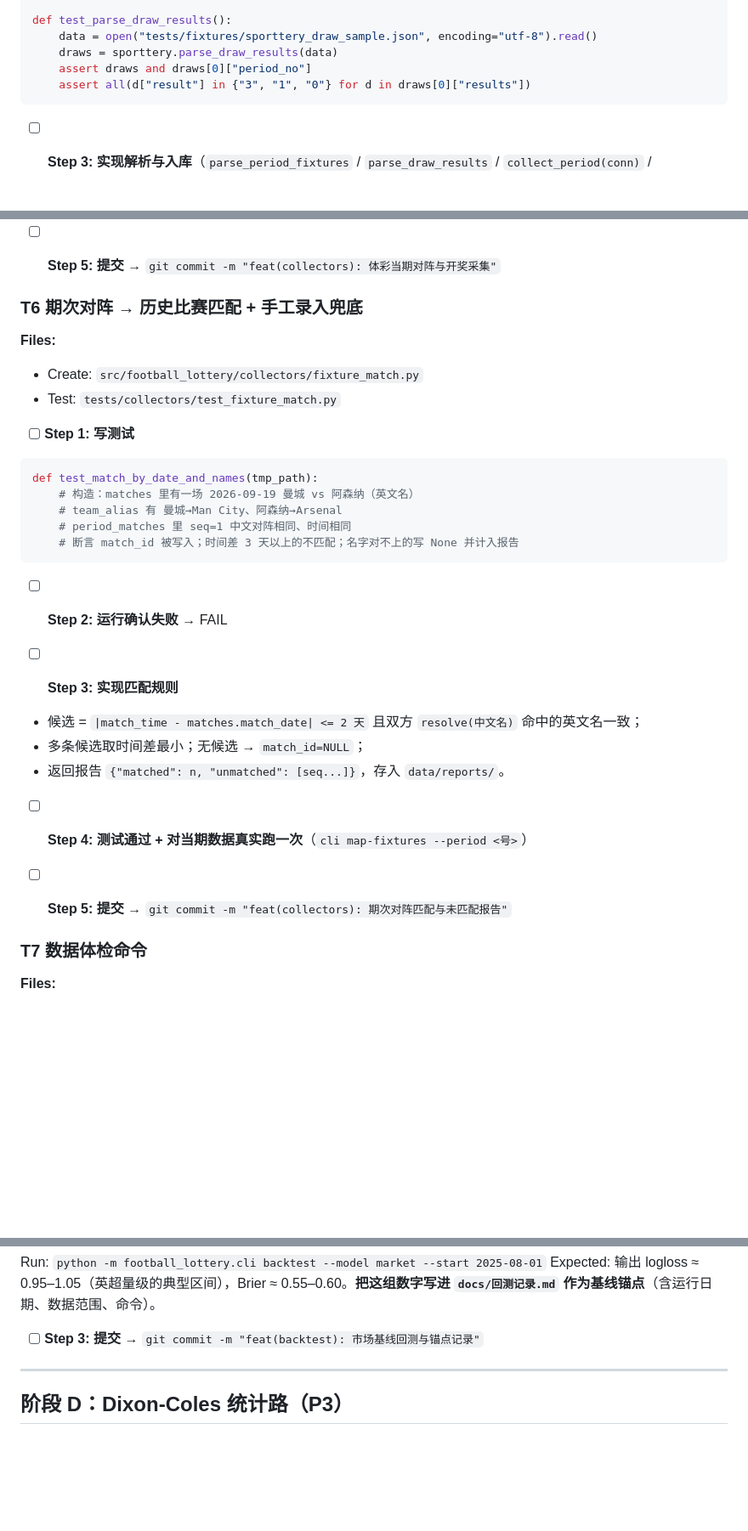
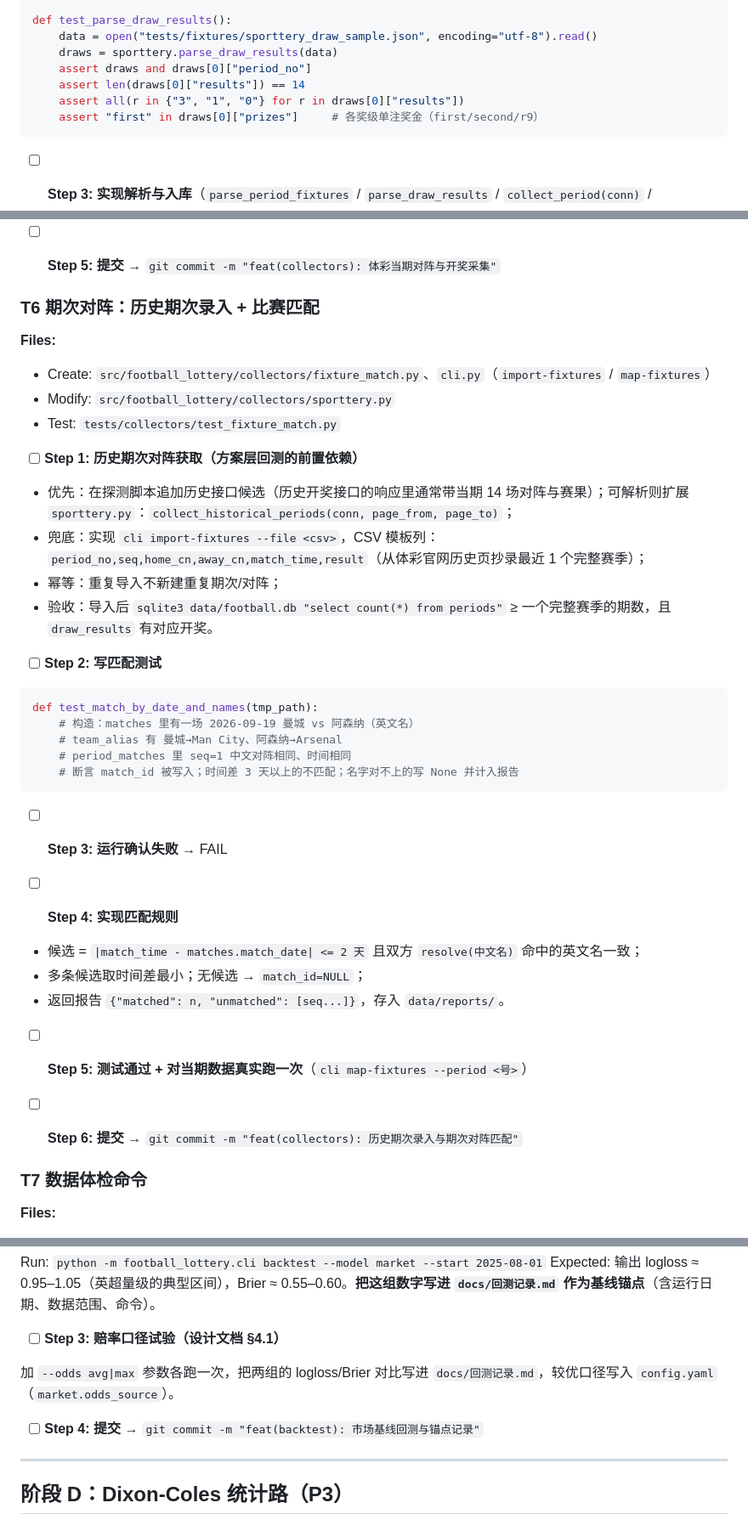
Before and after one commit to ahui-ABC/lottery_lab, a Markdown page: docs/实现计划.md, 3 parts joined by grey strips. Shown at 85% size. Drawn GitHub-style; blank space fills up the shorter version.

````diff
--- a/docs/实现计划.md
+++ b/docs/实现计划.md
@@ -518,7 +516,9 @@ def test_parse_draw_results():
     data = open("tests/fixtures/sporttery_draw_sample.json", encoding="utf-8").read()
     draws = sporttery.parse_draw_results(data)
     assert draws and draws[0]["period_no"]
-    assert all(d["result"] in {"3", "1", "0"} for d in draws[0]["results"])
+    assert len(draws[0]["results"]) == 14
+    assert all(r in {"3", "1", "0"} for r in draws[0]["results"])
+    assert "first" in draws[0]["prizes"]     # 各奖级单注奖金（first/second/r9）
 ```
 
 - [ ] **Step 3: 实现解析与入库**（`parse_period_fixtures` / `parse_draw_results` / `collect_period(conn)` / `collect_draws(conn, page_no)`），入库 `periods` / `period_matches` / `draw_results`。
@@ -527,13 +527,21 @@ def test_parse_draw_results():
 
 - [ ] **Step 5: 提交** → `git commit -m "feat(collectors): 体彩当期对阵与开奖采集"`
 
-### T6 期次对阵 → 历史比赛匹配 + 手工录入兜底
-
-**Files:**
-- Create: `src/football_lottery/collectors/fixture_match.py`
+### T6 期次对阵：历史期次录入 + 比赛匹配
+
+**Files:**
+- Create: `src/football_lottery/collectors/fixture_match.py`、`cli.py`（`import-fixtures` / `map-fixtures`）
+- Modify: `src/football_lottery/collectors/sporttery.py`
 - Test: `tests/collectors/test_fixture_match.py`
 
-- [ ] **Step 1: 写测试**
+- [ ] **Step 1: 历史期次对阵获取（方案层回测的前置依赖）**
+
+- 优先：在探测脚本追加历史接口候选（历史开奖接口的响应里通常带当期 14 场对阵与赛果）；可解析则扩展 `sporttery.py`：`collect_historical_periods(conn, page_from, page_to)`；
+- 兜底：实现 `cli import-fixtures --file <csv>`，CSV 模板列：`period_no,seq,home_cn,away_cn,match_time,result`（从体彩官网历史页抄录最近 1 个完整赛季）；
+- 幂等：重复导入不新建重复期次/对阵；
+- 验收：导入后 `sqlite3 data/football.db "select count(*) from periods"` ≥ 一个完整赛季的期数，且 `draw_results` 有对应开奖。
+
+- [ ] **Step 2: 写匹配测试**
 
 ```python
 def test_match_by_date_and_names(tmp_path):
@@ -543,16 +551,16 @@ def test_match_by_date_and_names(tmp_path):
     # 断言 match_id 被写入；时间差 3 天以上的不匹配；名字对不上的写 None 并计入报告
 ```
 
-- [ ] **Step 2: 运行确认失败** → FAIL
-
-- [ ] **Step 3: 实现匹配规则**
+- [ ] **Step 3: 运行确认失败** → FAIL
+
+- [ ] **Step 4: 实现匹配规则**
 - 候选 = `|match_time - matches.match_date| <= 2 天` 且双方 `resolve(中文名)` 命中的英文名一致；
 - 多条候选取时间差最小；无候选 → `match_id=NULL`；
 - 返回报告 `{"matched": n, "unmatched": [seq...]}`，存入 `data/reports/`。
 
-- [ ] **Step 4: 测试通过 + 对当期数据真实跑一次**（`cli map-fixtures --period <号>`）
-
-- [ ] **Step 5: 提交** → `git commit -m "feat(collectors): 期次对阵匹配与未匹配报告"`
+- [ ] **Step 5: 测试通过 + 对当期数据真实跑一次**（`cli map-fixtures --period <号>`）
+
+- [ ] **Step 6: 提交** → `git commit -m "feat(collectors): 历史期次录入与期次对阵匹配"`
 
 ### T7 数据体检命令
 
@@ -747,7 +755,11 @@ def walk_forward(matches, model_factory, start_date, refit_days=7, source="model
 Run: `python -m football_lottery.cli backtest --model market --start 2025-08-01`
 Expected: 输出 logloss ≈ 0.95–1.05（英超量级的典型区间），Brier ≈ 0.55–0.60。**把这组数字写进 `docs/回测记录.md` 作为基线锚点**（含运行日期、数据范围、命令）。
 
-- [ ] **Step 3: 提交** → `git commit -m "feat(backtest): 市场基线回测与锚点记录"`
+- [ ] **Step 3: 赔率口径试验（设计文档 §4.1）**
+
+加 `--odds avg|max` 参数各跑一次，把两组的 logloss/Brier 对比写进 `docs/回测记录.md`，较优口径写入 `config.yaml`（`market.odds_source`）。
+
+- [ ] **Step 4: 提交** → `git commit -m "feat(backtest): 市场基线回测与锚点记录"`
 
 ---
 
````
Also changed, not shown: other parts of docs/实现计划.md (+48 -21 lines).
